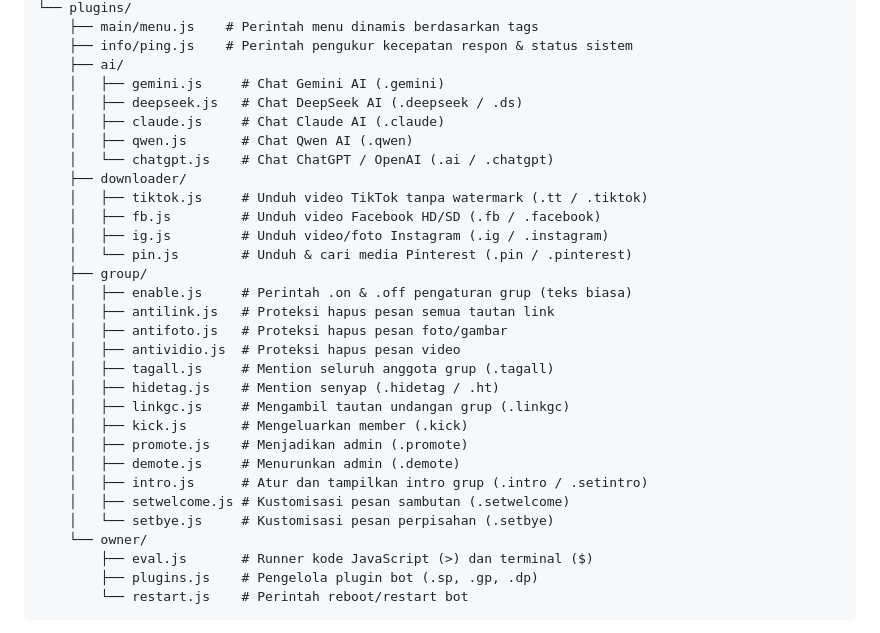
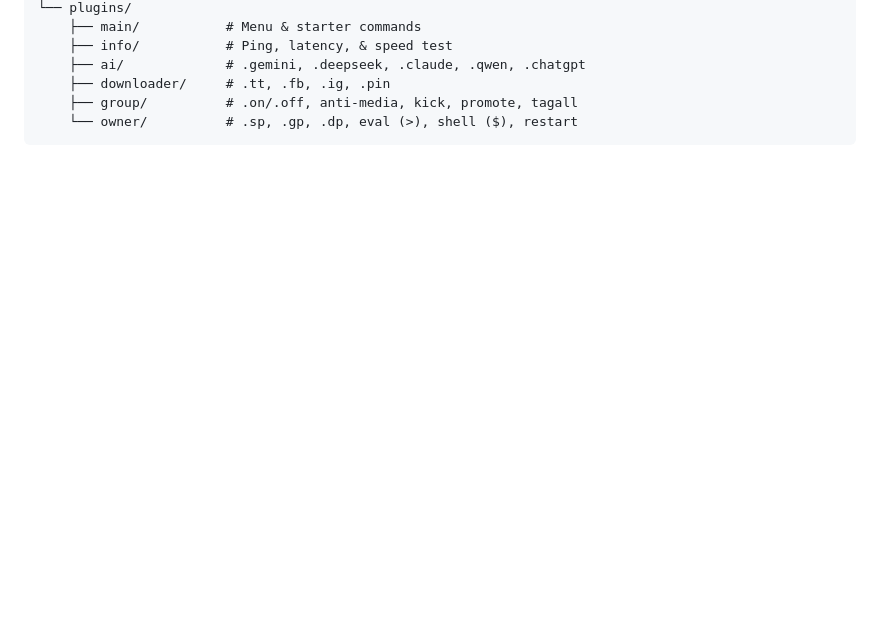
Before and after one commit to KyokoApp/ColumbinaMd, a Markdown page: README.md, the part around one of its changes. Drawn GitHub-style; folded sections open; blank space fills up the shorter version.

````diff
--- a/README.md
+++ b/README.md
@@ -59,34 +67,9 @@ ColumbinaMd/
 └── plugins/
-    ├── main/menu.js    # Perintah menu dinamis berdasarkan tags
-    ├── info/ping.js    # Perintah pengukur kecepatan respon & status sistem
-    ├── ai/
-    │   ├── gemini.js     # Chat Gemini AI (.gemini)
-    │   ├── deepseek.js   # Chat DeepSeek AI (.deepseek / .ds)
-    │   ├── claude.js     # Chat Claude AI (.claude)
-    │   ├── qwen.js       # Chat Qwen AI (.qwen)
-    │   └── chatgpt.js    # Chat ChatGPT / OpenAI (.ai / .chatgpt)
-    ├── downloader/
-    │   ├── tiktok.js     # Unduh video TikTok tanpa watermark (.tt / .tiktok)
-    │   ├── fb.js         # Unduh video Facebook HD/SD (.fb / .facebook)
-    │   ├── ig.js         # Unduh video/foto Instagram (.ig / .instagram)
-    │   └── pin.js        # Unduh & cari media Pinterest (.pin / .pinterest)
-    ├── group/
-    │   ├── enable.js     # Perintah .on & .off pengaturan grup (teks biasa)
-    │   ├── antilink.js   # Proteksi hapus pesan semua tautan link
-    │   ├── antifoto.js   # Proteksi hapus pesan foto/gambar
-    │   ├── antividio.js  # Proteksi hapus pesan video
-    │   ├── tagall.js     # Mention seluruh anggota grup (.tagall)
-    │   ├── hidetag.js    # Mention senyap (.hidetag / .ht)
-    │   ├── linkgc.js     # Mengambil tautan undangan grup (.linkgc)
-    │   ├── kick.js       # Mengeluarkan member (.kick)
-    │   ├── promote.js    # Menjadikan admin (.promote)
-    │   ├── demote.js     # Menurunkan admin (.demote)
-    │   ├── intro.js      # Atur dan tampilkan intro grup (.intro / .setintro)
-    │   ├── setwelcome.js # Kustomisasi pesan sambutan (.setwelcome)
-    │   └── setbye.js     # Kustomisasi pesan perpisahan (.setbye)
-    └── owner/
-        ├── eval.js       # Runner kode JavaScript (>) dan terminal ($)
-        ├── plugins.js    # Pengelola plugin bot (.sp, .gp, .dp)
-        └── restart.js    # Perintah reboot/restart bot
+    ├── main/           # Menu & starter commands
+    ├── info/           # Ping, latency, & speed test
+    ├── ai/             # .gemini, .deepseek, .claude, .qwen, .chatgpt
+    ├── downloader/     # .tt, .fb, .ig, .pin
+    ├── group/          # .on/.off, anti-media, kick, promote, tagall
+    └── owner/          # .sp, .gp, .dp, eval (>), shell ($), restart
 ```
 
````
Also changed, not shown: other parts of README.md (+49 -96 lines).
